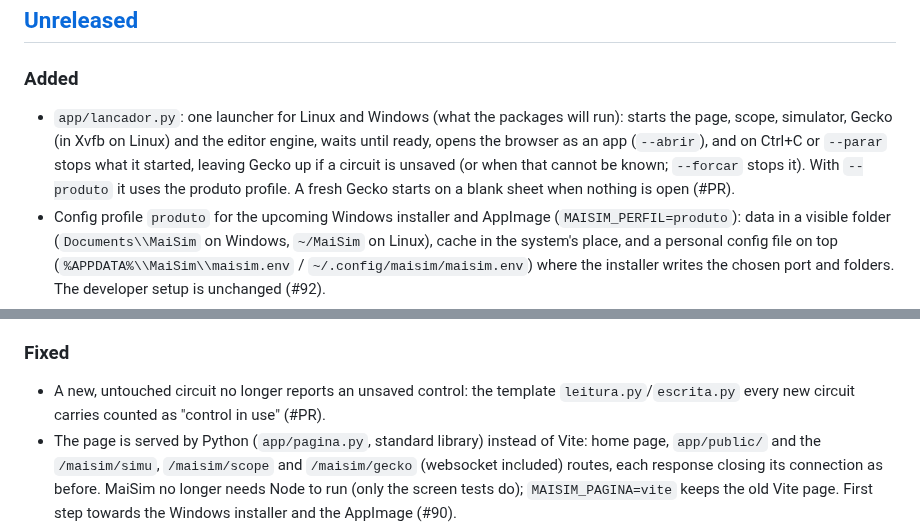
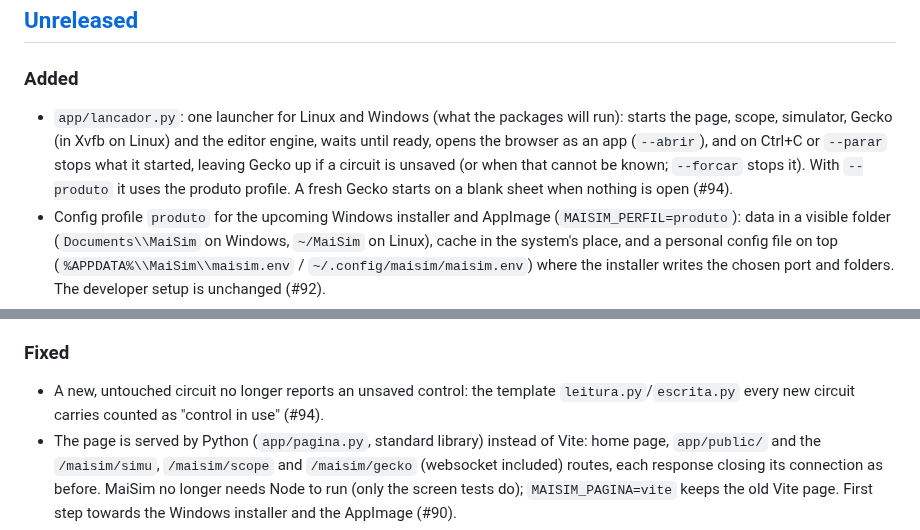
Before and after one commit to marcelopedroso/maisim, a Markdown page: CHANGELOG.md, 2 parts joined by grey strips. Drawn GitHub-style.

Commit message:
CHANGELOG: o número do PR (#94)
Co-Authored-By: Claude Opus 5.5 (1M context) <noreply@anthropic.com>

```diff
--- a/CHANGELOG.md
+++ b/CHANGELOG.md
@@ -7,7 +7,7 @@ Each pull request adds its line under **Unreleased**; a release moves them under
 ## [Unreleased]
 
 ### Added
-- `app/lancador.py`: one launcher for Linux and Windows (what the packages will run): starts the page, scope, simulator, Gecko (in Xvfb on Linux) and the editor engine, waits until ready, opens the browser as an app (`--abrir`), and on Ctrl+C or `--parar` stops what it started, leaving Gecko up if a circuit is unsaved (or when that cannot be known; `--forcar` stops it). With `--produto` it uses the produto profile. A fresh Gecko starts on a blank sheet when nothing is open (#PR).
+- `app/lancador.py`: one launcher for Linux and Windows (what the packages will run): starts the page, scope, simulator, Gecko (in Xvfb on Linux) and the editor engine, waits until ready, opens the browser as an app (`--abrir`), and on Ctrl+C or `--parar` stops what it started, leaving Gecko up if a circuit is unsaved (or when that cannot be known; `--forcar` stops it). With `--produto` it uses the produto profile. A fresh Gecko starts on a blank sheet when nothing is open (#94).
 - Config profile `produto` for the upcoming Windows installer and AppImage (`MAISIM_PERFIL=produto`): data in a visible folder (`Documents\\MaiSim` on Windows, `~/MaiSim` on Linux), cache in the system's place, and a personal config file on top (`%APPDATA%\\MaiSim\\maisim.env` / `~/.config/maisim/maisim.env`) where the installer writes the chosen port and folders. The developer setup is unchanged (#92).
 - Home page, Circuits: a delete button on your circuits (not on the one open in the editor). After a confirmation it deletes the circuit for good, with its control code and colours, so nobody has to find the folder (#87).
 - Home page: a **Circuits** section. *Recent* lists the circuits opened last (the simu notes every open and save in `recentes.json`), *All circuits* lists yours, the library and the extra folders by group, with search; one click opens a circuit in the simu, and the folder where your circuits are kept is shown (#85).
@@ -27,7 +27,7 @@ Each pull request adds its line under **Unreleased**; a release moves them under
 - Sources follow the generator convention: the current arrow of a voltage source leaves its + terminal, and its measured current (scope, Measure, the control's `m[...]`) is positive when it delivers power. Gecko measures every current from terminal 1 to terminal 2, so MaiSim flips the sign it reads for a voltage source; the Gecko file is unchanged. The current source shows its arrow (terminal 1 → 2) instead of a "+" (#71).
 
 ### Fixed
-- A new, untouched circuit no longer reports an unsaved control: the template `leitura.py`/`escrita.py` every new circuit carries counted as "control in use" (#PR).
+- A new, untouched circuit no longer reports an unsaved control: the template `leitura.py`/`escrita.py` every new circuit carries counted as "control in use" (#94).
 - The page is served by Python (`app/pagina.py`, standard library) instead of Vite: home page, `app/public/` and the `/maisim/simu`, `/maisim/scope` and `/maisim/gecko` (websocket included) routes, each response closing its connection as before. MaiSim no longer needs Node to run (only the screen tests do); `MAISIM_PAGINA=vite` keeps the old Vite page. First step towards the Windows installer and the AppImage (#90).
 - Home page: the Circuits list no longer throws when the page changed while the list was loading (seen in the full suite's `scope_recolher_tela`) (#89).
 - Simu: after Gecko restarts (a crash, `para.sh`, a reboot, an update), the editor no longer shows the startup model under the open file's name as "unsaved" (a Save would have written it over the file). The simulator recognizes a new Gecko (the process on its port) when the motor answers — also when the simulator starts before Gecko — and reopens the open file from disk, or leaves the sheet empty for a new circuit or a closed editor; what was not saved goes to a copy (`gecko_reiniciado/` in the simulator cache) and the editor says so (#82).
```
